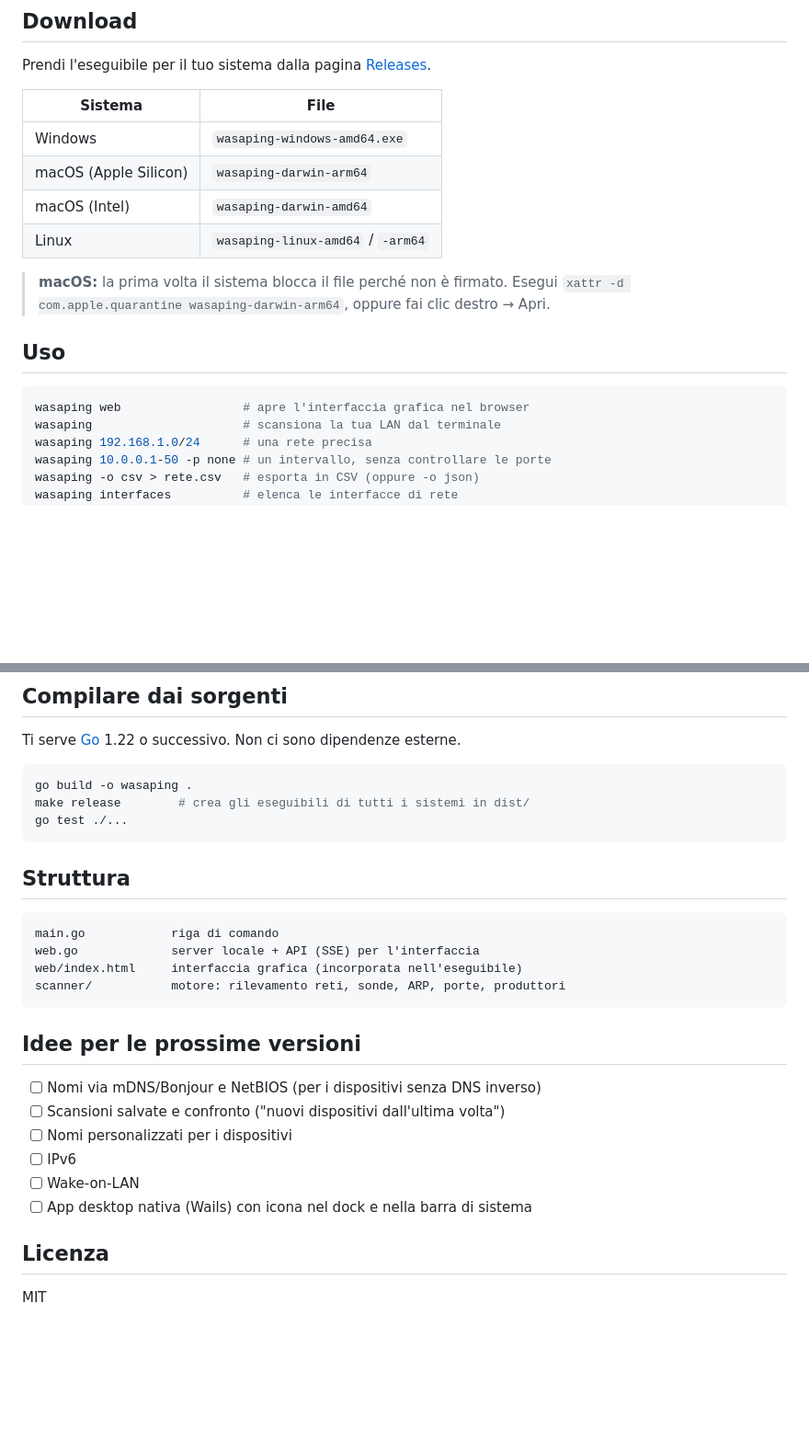
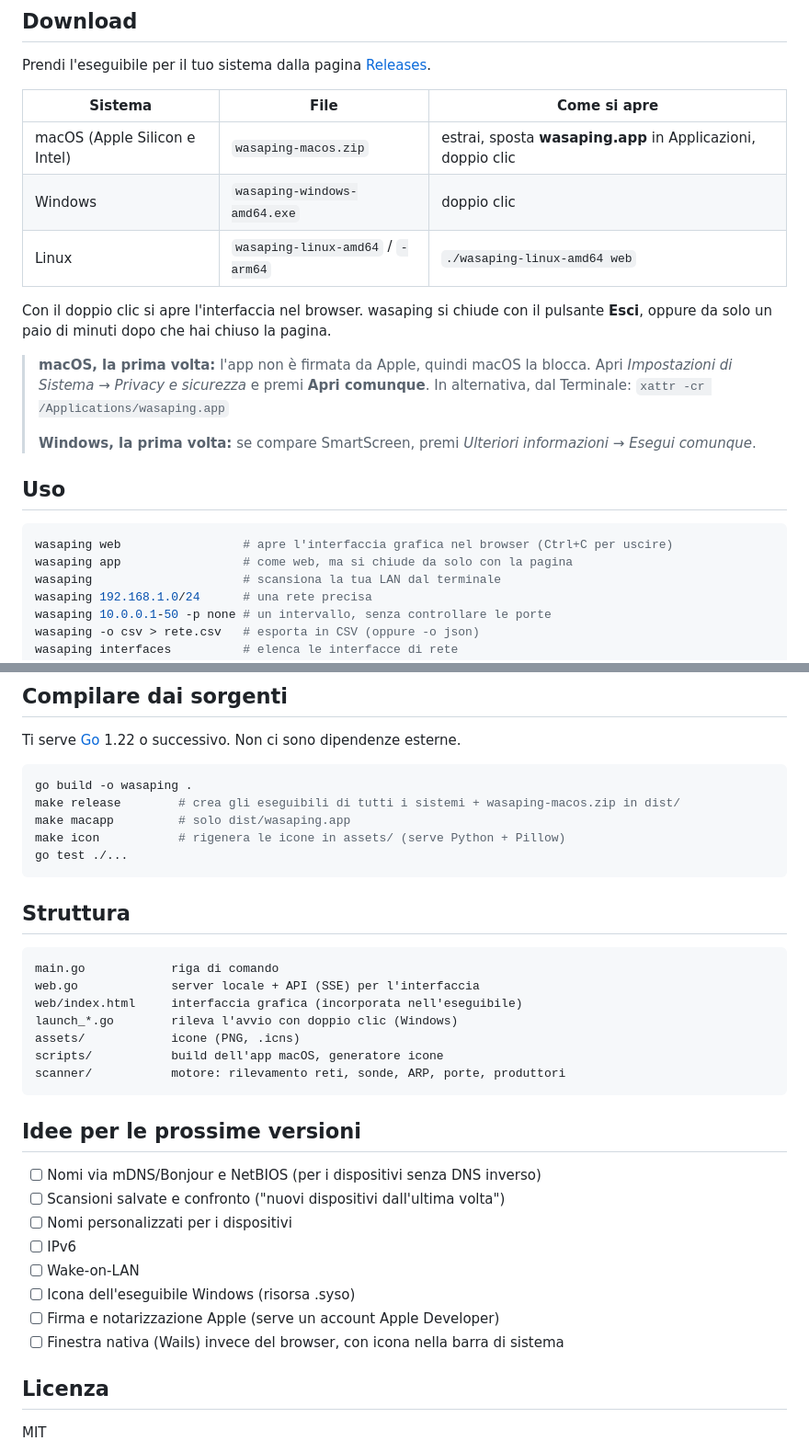
Before and after one commit to wasabifilm/wasaping, a Markdown page: README.md, 2 parts joined by grey strips. Shown at 92% size. Rendered like a GitHub page; blank space fills up the shorter version.

Commit message:
Doppio clic: modalità app, wasaping.app per macOS con icona, CLAUDE.md
Co-Authored-By: Claude Opus 5.5 <noreply@anthropic.com>
Claude-Session: https://claude.ai/code/session_0198WoYX74dyADyj4aNjaNSc

````diff
--- a/README.md
+++ b/README.md
@@ -23,19 +23,23 @@
 
 Prendi l'eseguibile per il tuo sistema dalla pagina [Releases](../../releases).
 
-| Sistema | File |
-|---|---|
-| Windows | `wasaping-windows-amd64.exe` |
-| macOS (Apple Silicon) | `wasaping-darwin-arm64` |
-| macOS (Intel) | `wasaping-darwin-amd64` |
-| Linux | `wasaping-linux-amd64` / `-arm64` |
+| Sistema | File | Come si apre |
+|---|---|---|
+| macOS (Apple Silicon e Intel) | `wasaping-macos.zip` | estrai, sposta **wasaping.app** in Applicazioni, doppio clic |
+| Windows | `wasaping-windows-amd64.exe` | doppio clic |
+| Linux | `wasaping-linux-amd64` / `-arm64` | `./wasaping-linux-amd64 web` |
 
-> **macOS:** la prima volta il sistema blocca il file perché non è firmato. Esegui `xattr -d com.apple.quarantine wasaping-darwin-arm64`, oppure fai clic destro → Apri.
+Con il doppio clic si apre l'interfaccia nel browser. wasaping si chiude con il pulsante **Esci**, oppure da solo un paio di minuti dopo che hai chiuso la pagina.
+
+> **macOS, la prima volta:** l'app non è firmata da Apple, quindi macOS la blocca. Apri *Impostazioni di Sistema → Privacy e sicurezza* e premi **Apri comunque**. In alternativa, dal Terminale: `xattr -cr /Applications/wasaping.app`
+>
+> **Windows, la prima volta:** se compare SmartScreen, premi *Ulteriori informazioni → Esegui comunque*.
 
 ## Uso
 
 ```sh
-wasaping web                 # apre l'interfaccia grafica nel browser
+wasaping web                 # apre l'interfaccia grafica nel browser (Ctrl+C per uscire)
+wasaping app                 # come web, ma si chiude da solo con la pagina
 wasaping                     # scansiona la tua LAN dal terminale
 wasaping 192.168.1.0/24      # una rete precisa
 wasaping 10.0.0.1-50 -p none # un intervallo, senza controllare le porte
@@ -64,7 +68,9 @@ Ti serve [Go](https://go.dev/dl/) 1.22 o successivo. Non ci sono dipendenze este
 
 ```sh
 go build -o wasaping .
-make release        # crea gli eseguibili di tutti i sistemi in dist/
+make release        # crea gli eseguibili di tutti i sistemi + wasaping-macos.zip in dist/
+make macapp         # solo dist/wasaping.app
+make icon           # rigenera le icone in assets/ (serve Python + Pillow)
 go test ./...
 ```
 
@@ -74,6 +80,9 @@ go test ./...
 main.go            riga di comando
 web.go             server locale + API (SSE) per l'interfaccia
 web/index.html     interfaccia grafica (incorporata nell'eseguibile)
+launch_*.go        rileva l'avvio con doppio clic (Windows)
+assets/            icone (PNG, .icns)
+scripts/           build dell'app macOS, generatore icone
 scanner/           motore: rilevamento reti, sonde, ARP, porte, produttori
 ```
 
@@ -84,7 +93,9 @@ scanner/           motore: rilevamento reti, sonde, ARP, porte, produttori
 - [ ] Nomi personalizzati per i dispositivi
 - [ ] IPv6
 - [ ] Wake-on-LAN
-- [ ] App desktop nativa (Wails) con icona nel dock e nella barra di sistema
+- [ ] Icona dell'eseguibile Windows (risorsa .syso)
+- [ ] Firma e notarizzazione Apple (serve un account Apple Developer)
+- [ ] Finestra nativa (Wails) invece del browser, con icona nella barra di sistema
 
 ## Licenza
 
````
Also changed, not shown: CLAUDE.md (added, +26 -0 lines), assets/icon-256.png (added), assets/icon.png (added), 9 other files.
